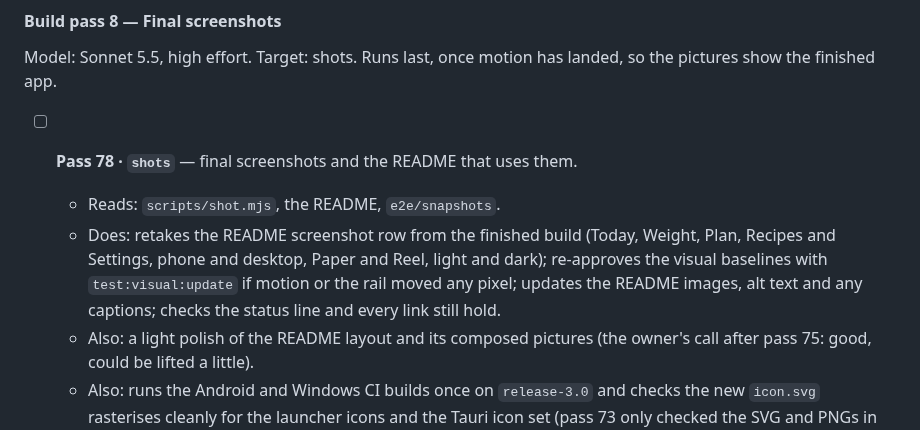
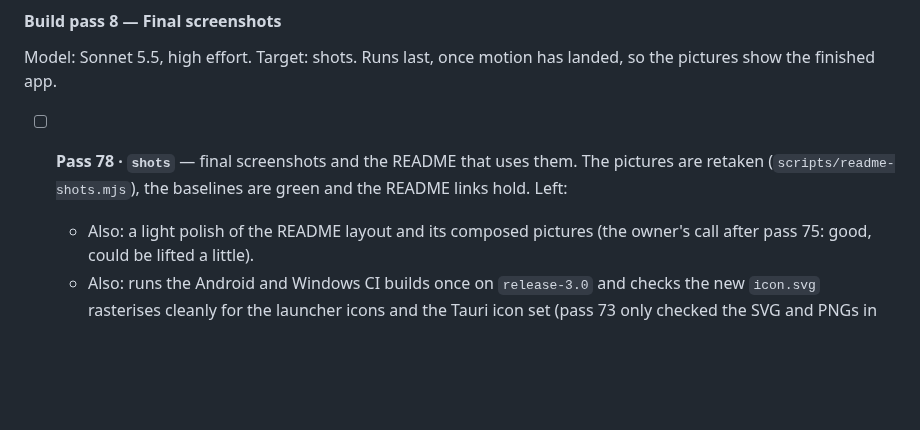
Before and after one commit to rvyyv-n/diet-tracker, a Markdown page: docs/roadmap.md, the part around the change. GitHub-like rendering; blank space fills up the shorter version.

```diff
--- a/docs/roadmap.md
+++ b/docs/roadmap.md
@@ -36,13 +36,8 @@ and desktop test pass, and the release.
 Model: Sonnet 5.5, high effort. Target: shots. Runs last, once motion has landed, so the pictures show the finished app.
 
 - [ ] **Pass 78 · `shots`** — final screenshots and the README that uses them.
-  - Reads: `scripts/shot.mjs`, the README, `e2e/snapshots`.
-  - Does: retakes the README screenshot row from the finished build (Today,
-    Weight, Plan, Recipes and Settings, phone and desktop, Paper and Reel,
-    light and dark); re-approves the visual baselines with
-    `test:visual:update` if motion or the rail moved any pixel; updates the
-    README images, alt text and any captions; checks the status line and every
-    link still hold.
+      The pictures are retaken (`scripts/readme-shots.mjs`), the baselines are
+      green and the README links hold. Left:
   - Also: a light polish of the README layout and its composed pictures
     (the owner's call after pass 75: good, could be lifted a little).
   - Also: runs the Android and Windows CI builds once on `release-3.0` and
```
Also changed, not shown: README.md (+10 -9 lines), docs/CHANGELOG.md (+7 -0 lines), docs/screenshots/hero.jpg, docs/screenshots/looks.png, docs/screenshots/plan.png, docs/screenshots/today.png, docs/screenshots/weight.png, 1 other file.
